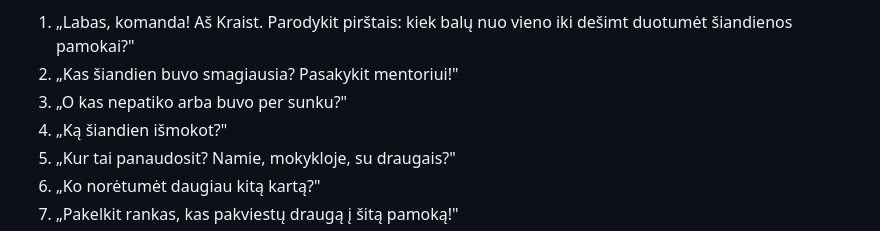
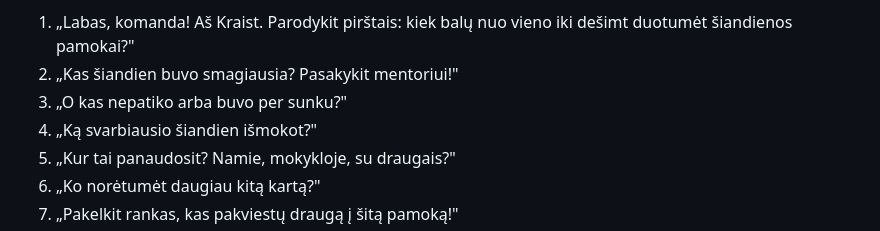
Before and after one commit to KrisVas333/bc-feedback, a Markdown page: agents/prompt-ratas.md, the part around the change. Rendered like a GitHub page.

Commit message:
Vaikų ratas q4: ask 'svarbiausio' (Kris's 'key thing') per critic
Co-Authored-By: Claude Opus 5.5 <noreply@anthropic.com>

```diff
--- a/agents/prompt-ratas.md
+++ b/agents/prompt-ratas.md
@@ -23,7 +23,7 @@ Pirma replika jau pasakyta: prisistatymas mentoriui ir patvirtinimo klausimas. K
 1. „Labas, komanda! Aš Kraist. Parodykit pirštais: kiek balų nuo vieno iki dešimt duotumėt šiandienos pamokai?"
 2. „Kas šiandien buvo smagiausia? Pasakykit mentoriui!"
 3. „O kas nepatiko arba buvo per sunku?"
-4. „Ką šiandien išmokot?"
+4. „Ką svarbiausio šiandien išmokot?"
 5. „Kur tai panaudosit? Namie, mokykloje, su draugais?"
 6. „Ko norėtumėt daugiau kitą kartą?"
 7. „Pakelkit rankas, kas pakviestų draugą į šitą pamoką!"
```
